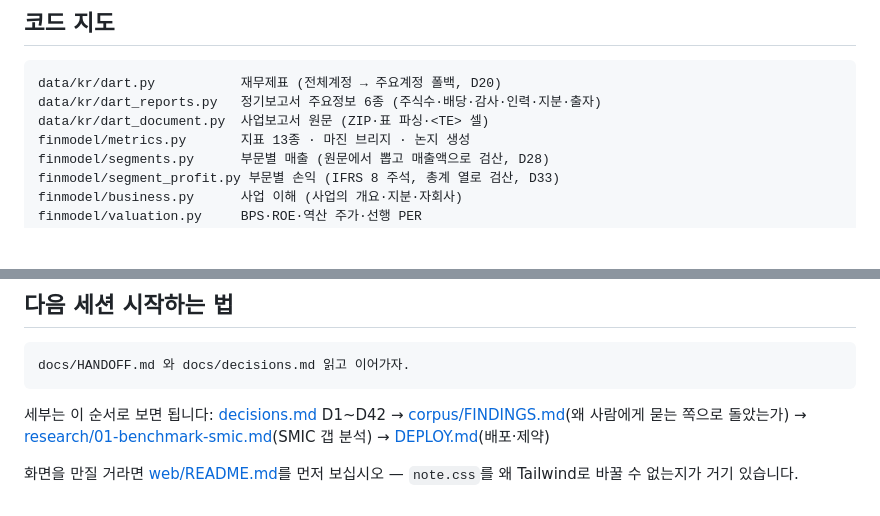
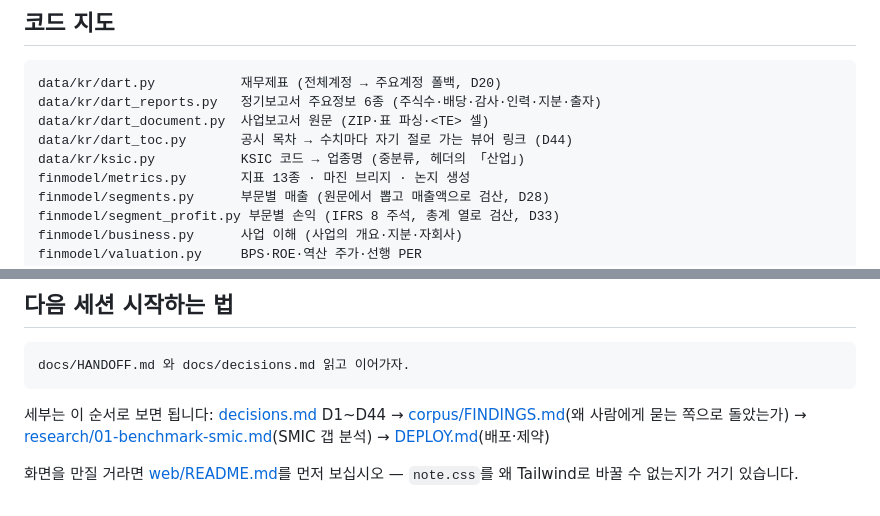
Before and after one commit to hongkevin/ai-research-center, a Markdown page: docs/HANDOFF.md, 2 parts joined by grey strips. Rendered like a GitHub page; blank space fills up the shorter version.

````diff
--- a/docs/HANDOFF.md
+++ b/docs/HANDOFF.md
@@ -155,6 +155,8 @@ React는 그 문자열을 `dangerouslySetInnerHTML`로 그대로 주입하고
 data/kr/dart.py           재무제표 (전체계정 → 주요계정 폴백, D20)
 data/kr/dart_reports.py   정기보고서 주요정보 6종 (주식수·배당·감사·인력·지분·출자)
 data/kr/dart_document.py  사업보고서 원문 (ZIP·표 파싱·<TE> 셀)
+data/kr/dart_toc.py       공시 목차 → 수치마다 자기 절로 가는 뷰어 링크 (D44)
+data/kr/ksic.py           KSIC 코드 → 업종명 (중분류, 헤더의 「산업」)
 finmodel/metrics.py       지표 13종 · 마진 브리지 · 논지 생성
 finmodel/segments.py      부문별 매출 (원문에서 뽑고 매출액으로 검산, D28)
 finmodel/segment_profit.py 부문별 손익 (IFRS 8 주석, 총계 열로 검산, D33)
@@ -339,7 +369,7 @@ docs/HANDOFF.md 와 docs/decisions.md 읽고 이어가자.
 ```
 
 세부는 이 순서로 보면 됩니다:
-[decisions.md](decisions.md) D1~D42 →
+[decisions.md](decisions.md) D1~D44 →
 [corpus/FINDINGS.md](../corpus/FINDINGS.md)(왜 사람에게 묻는 쪽으로 돌았는가) →
 [research/01-benchmark-smic.md](research/01-benchmark-smic.md)(SMIC 갭 분석) →
 [DEPLOY.md](DEPLOY.md)(배포·제약)
````
Also changed, not shown: other parts of docs/HANDOFF.md (+31 -3 lines).
